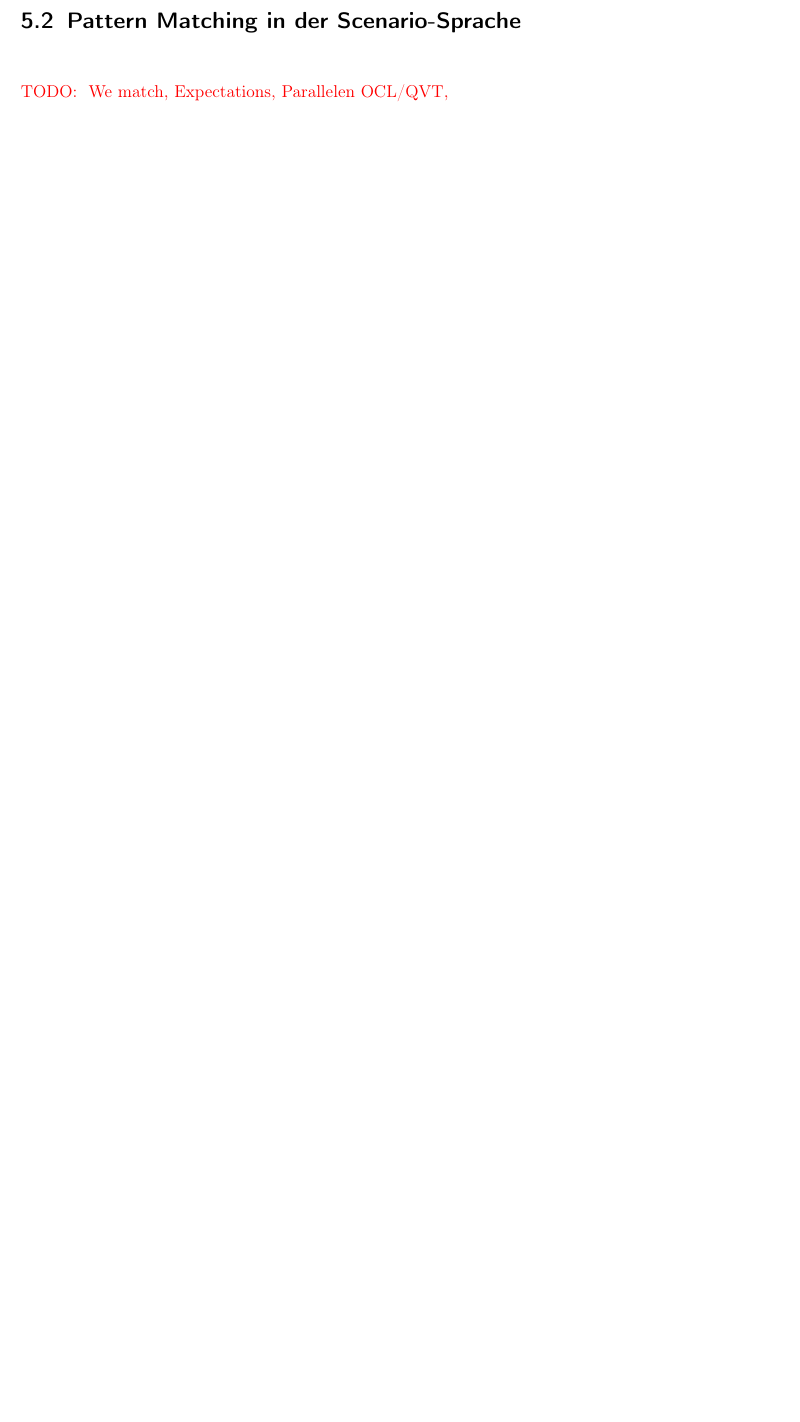
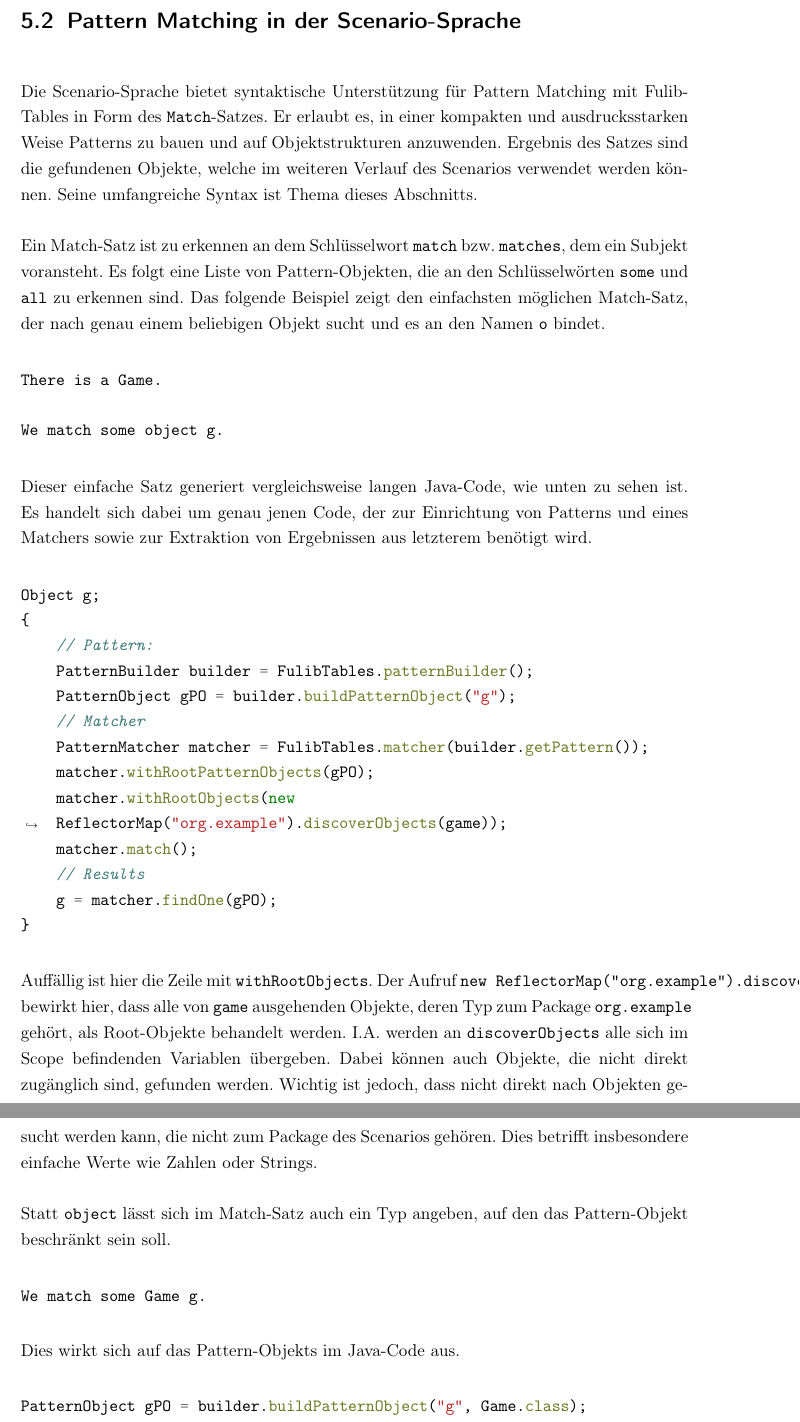
Before and after one commit to Clashsoft/Bachelor-Thesis, a LaTeX thesis (src/thesis.tex, which reads src/chapter/pattern-matching.tex): part of page 62 of 73 before the commit and two parts of pages 62 and 63 of 75 after it, the two joined at a grey line, cut so that both start at the same text, the shorter picture padded with empty space. Compiled offline with pdfLaTeX.

Commit message:
Write about pattern matching in scenario language

```diff
--- a/src/chapter/pattern-matching.tex
+++ b/src/chapter/pattern-matching.tex
@@ -332,3 +332,59 @@ Interne Tabellen beim Pattern Matching,
 
 \section{Pattern Matching in der Scenario-Sprache}\label{sec:scenario-pattern-matching}
 
+Die Scenario-Sprache bietet syntaktische Unterstützung für Pattern Matching mit FulibTables in Form des \code{Match}-Satzes.
+Er erlaubt es, in einer kompakten und ausdrucksstarken Weise Patterns zu bauen und auf Objektstrukturen anzuwenden.
+Ergebnis des Satzes sind die gefundenen Objekte, welche im weiteren Verlauf des Scenarios verwendet werden können.
+Seine umfangreiche Syntax ist Thema dieses Abschnitts.
+
+Ein Match-Satz ist zu erkennen an dem Schlüsselwort \code{match} bzw.\ \code{matches}, dem ein Subjekt voransteht.
+Es folgt eine Liste von Pattern-Objekten, die an den Schlüsselwörten \code{some} und \code{all} zu erkennen sind.
+Das folgende Beispiel zeigt den einfachsten möglichen Match-Satz, der nach genau einem beliebigen Objekt sucht und es an den Namen \code{o} bindet.
+
+\begin{mdcodeblock}
+    There is a Game.
+
+    We match some object g.
+\end{mdcodeblock}
+
+Dieser einfache Satz generiert vergleichsweise langen Java-Code, wie unten zu sehen ist.
+Es handelt sich dabei um genau jenen Code, der zur Einrichtung von Patterns und eines Matchers sowie zur Extraktion von Ergebnissen aus letzterem benötigt wird.
+
+\begin{jcodeblock*}{breaklines}
+    Object g;
+    {
+        // Pattern:
+        PatternBuilder builder = FulibTables.patternBuilder();
+        PatternObject gPO = builder.buildPatternObject("g");
+        // Matcher
+        PatternMatcher matcher = FulibTables.matcher(builder.getPattern());
+        matcher.withRootPatternObjects(gPO);
+        matcher.withRootObjects(new ReflectorMap("org.example").discoverObjects(game));
+        matcher.match();
+        // Results
+        g = matcher.findOne(gPO);
+    }
+\end{jcodeblock*}
+
+Auffällig ist hier die Zeile mit \code{withRootObjects}.
+Der Aufruf \code{new ReflectorMap("org.example").discoverObjects(game)} bewirkt hier, dass alle von \code{game} ausgehenden Objekte, deren Typ zum Package \code{org.example} gehört, als Root-Objekte behandelt werden.
+I.A.\ werden an \code{discoverObjects} alle sich im Scope befindenden Variablen übergeben.
+Dabei können auch Objekte, die nicht direkt zugänglich sind, gefunden werden.
+Wichtig ist jedoch, dass nicht direkt nach Objekten gesucht werden kann, die nicht zum Package des Scenarios gehören.
+Dies betrifft insbesondere einfache Werte wie Zahlen oder Strings.
+
+% type constraint
+Statt \code{object} lässt sich im Match-Satz auch ein Typ angeben, auf den das Pattern-Objekt beschränkt sein soll.
+
+\begin{mdcodeblock}
+    We match some Game g.
+\end{mdcodeblock}
+
+Dies wirkt sich auf das Pattern-Objekts im Java-Code aus.
+
+\begin{jcodeblock}
+    PatternObject gPO = builder.buildPatternObject("g", Game.class);
+    // äquivalent zu:
+    PatternObject gPO = builder.buildPatternObject("g");
+    builder.buildAttributeConstraint(gPO, g -> g instanceof Game);
+\end{jcodeblock}
@@ -334,0 +398,3 @@ Interne Tabellen beim Pattern Matching,
+    There is a Game with min-score 50.
+
+    We match some object g with min-score 50.
@@ -334,0 +409,2 @@ Interne Tabellen beim Pattern Matching,
+        PatternBuilder builder = FulibTables.patternBuilder();
+        PatternObject gPO = builder.buildPatternObject("g");
@@ -334,0 +422,6 @@ Interne Tabellen beim Pattern Matching,
+\begin{jcodeblock}
+    There is a Player with name Alice.
+
+    We match some object g whose min-score is greater than 0.
+    We match some object p1 whose name matches '[Aa]lice'.
+\end{jcodeblock}
@@ -335,4 +460 @@ Interne Tabellen beim Pattern Matching,
 \todo{
-We match,
-Expectations,
-Parallelen OCL/QVT,
```
Also changed, not shown: src/chapter/pattern-matching.tex (63 more changed lines).
